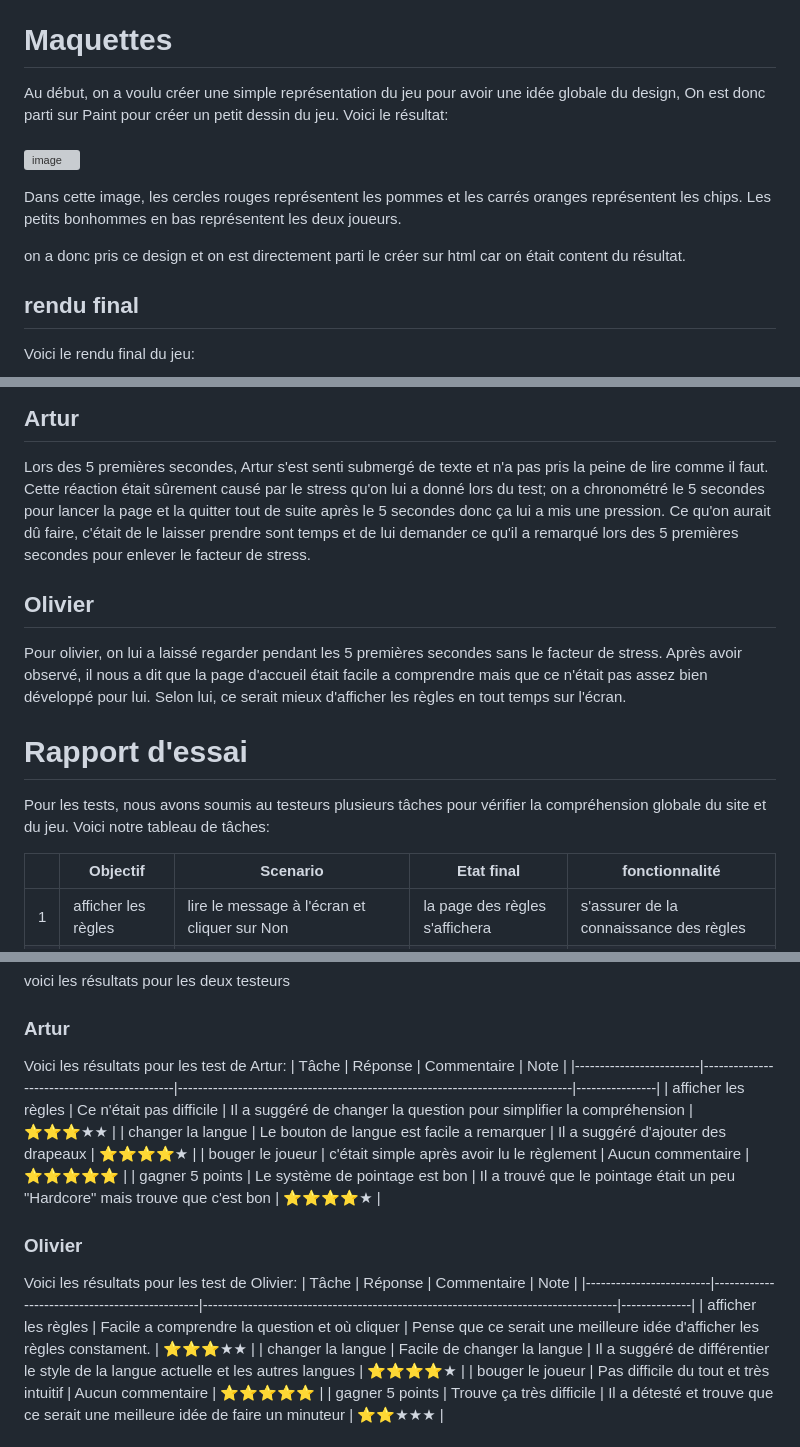
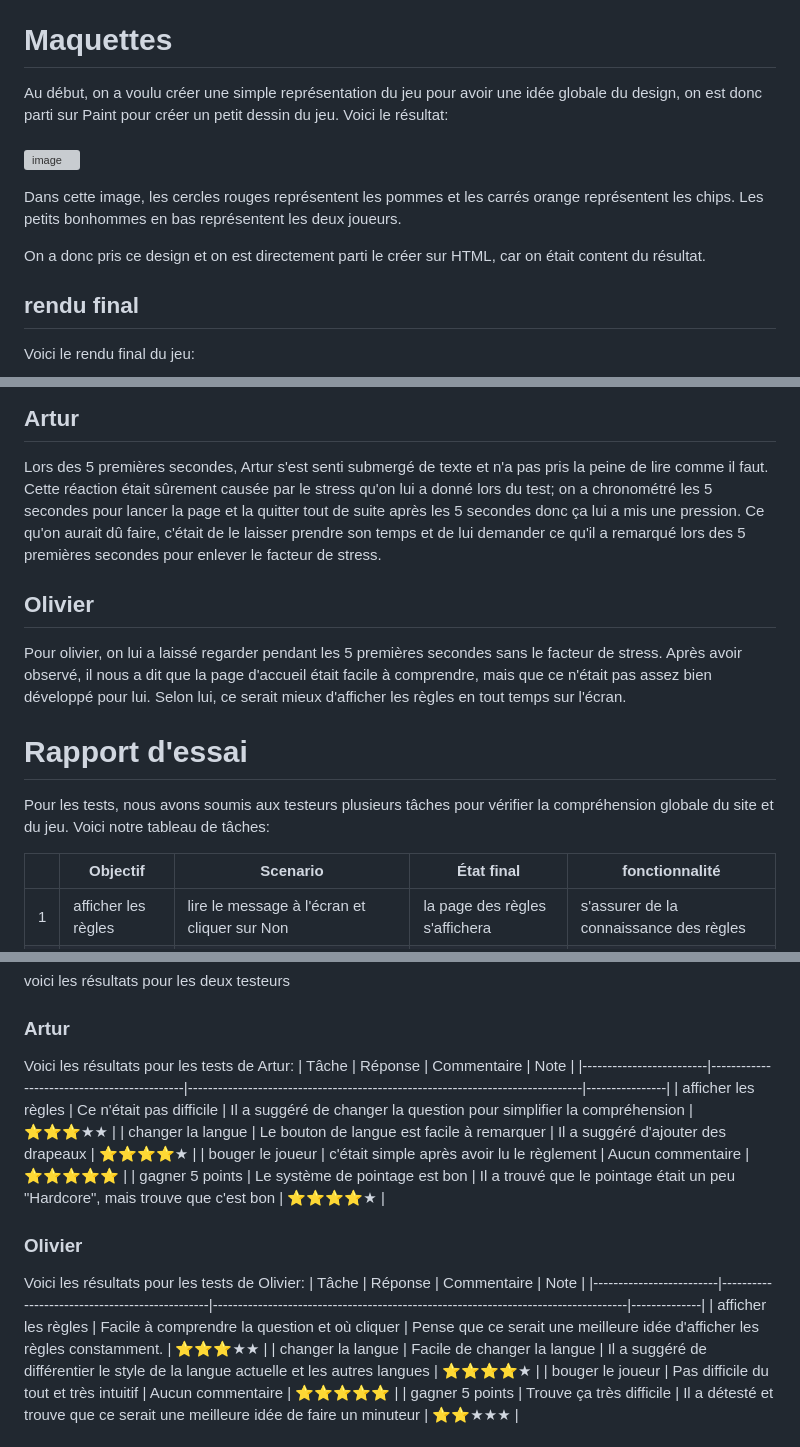
Before and after one commit to yahyamaw311/fat-doctor-game, a Markdown page: README.md, 3 parts joined by grey strips. GitHub-like rendering; grey boxes are pictures that could not be loaded.

```diff
--- a/README.md
+++ b/README.md
@@ -2,12 +2,12 @@
 the fat doctor and the client game
 
 # Maquettes
-Au début, on a voulu créer une simple représentation du jeu pour avoir une idée globale du design, On est donc parti sur Paint pour créer un petit dessin du jeu. Voici le résultat: <br> <br>
+Au début, on a voulu créer une simple représentation du jeu pour avoir une idée globale du design, on est donc parti sur Paint pour créer un petit dessin du jeu. Voici le résultat: <br> <br>
 ![image](https://github.com/yahyamaw311/fat-doctor-game/assets/98132883/d80b08c3-641e-4359-8112-1c45ceb2f6f1)
 
-Dans cette image, les cercles rouges représentent les pommes et les carrés oranges représentent les chips. Les petits bonhommes en bas représentent les deux joueurs. <br>
+Dans cette image, les cercles rouges représentent les pommes et les carrés orange représentent les chips. Les petits bonhommes en bas représentent les deux joueurs. <br>
 
-on a donc pris ce design et on est directement parti le créer sur html car on était content du résultat. <br>
+On a donc pris ce design et on est directement parti le créer sur HTML, car on était content du résultat. <br>
 
 ## rendu final
 Voici le rendu final du jeu: <br> <br>
@@ -81,17 +81,17 @@ Pour le test de 5 secondes, nous avons eu l'occasion de se faire tester par deux
 
 ## Artur
 Lors des 5 premières secondes, Artur s'est senti submergé de texte et n'a pas pris la peine de lire comme il faut.
-Cette réaction était sûrement causé par le stress qu'on lui a donné lors du test; on a chronométré le 5 secondes pour lancer la page et la quitter tout de suite après le 5 secondes donc
-ça lui a mis une pression. Ce qu'on aurait dû faire, c'était de le laisser prendre sont temps et de lui demander ce qu'il a remarqué lors des 5 premières secondes pour enlever le facteur de stress.
+Cette réaction était sûrement causée par le stress qu'on lui a donné lors du test; on a chronométré les 5 secondes pour lancer la page et la quitter tout de suite après les 5 secondes donc
+ça lui a mis une pression. Ce qu'on aurait dû faire, c'était de le laisser prendre son temps et de lui demander ce qu'il a remarqué lors des 5 premières secondes pour enlever le facteur de stress.
 
 ## Olivier
-Pour olivier, on lui a laissé regarder pendant les 5 premières secondes sans le facteur de stress. Après avoir observé, il nous a dit que la page d'accueil était facile a comprendre mais que ce n'était pas assez
+Pour olivier, on lui a laissé regarder pendant les 5 premières secondes sans le facteur de stress. Après avoir observé, il nous a dit que la page d'accueil était facile à comprendre, mais que ce n'était pas assez
 bien développé pour lui. Selon lui, ce serait mieux d'afficher les règles en tout temps sur l'écran.
 
 # Rapport d'essai
-Pour les tests, nous avons soumis au testeurs plusieurs tâches pour vérifier la compréhension globale du site et du jeu. Voici notre tableau de tâches:
+Pour les tests, nous avons soumis aux testeurs plusieurs tâches pour vérifier la compréhension globale du site et du jeu. Voici notre tableau de tâches:
 
-|                     | Objectif                | Scenario                                                | Etat final                     | fonctionnalité                         |
+|                     | Objectif                | Scenario                                                | État final                     | fonctionnalité                         |
 |---------------------|-------------------------|---------------------------------------------------------|--------------------------------|----------------------------------------|
 |          1          | afficher les règles     | lire le message à l'écran et cliquer sur Non            | la page des règles s'affichera | s'assurer de la connaissance des règles|
 |          2          | changer la langue       | cliquer sur les boutons de changement de langue         | la langue change               | changement de langue                   |
@@ -102,19 +102,19 @@ Pour les tests, nous avons soumis au testeurs plusieurs tâches pour vérifier l
 voici les résultats pour les deux testeurs
 
 ### Artur
-Voici les résultats pour les test de Artur:
+Voici les résultats pour les tests de Artur:
 |       Tâche             | Réponse                                    | Commentaire                                                                   | Note           |
 |-------------------------|--------------------------------------------|-------------------------------------------------------------------------------|----------------|
 | afficher les règles     | Ce n'était pas difficile                   | Il  a suggéré de changer la question pour simplifier la compréhension         |  ⭐⭐⭐★★   |
-| changer la langue       | Le bouton de langue est facile a remarquer | Il a suggéré d'ajouter des drapeaux                                           |  ⭐⭐⭐⭐★  |
+| changer la langue       | Le bouton de langue est facile à remarquer | Il a suggéré d'ajouter des drapeaux                                           |  ⭐⭐⭐⭐★  |
 | bouger le joueur        | c'était simple après avoir lu le règlement | Aucun commentaire                                                             |  ⭐⭐⭐⭐⭐ |
-| gagner 5 points         | Le système de pointage est bon             | Il a trouvé que le pointage était un peu "Hardcore" mais trouve que c'est bon |  ⭐⭐⭐⭐★  |
+| gagner 5 points         | Le système de pointage est bon             | Il a trouvé que le pointage était un peu "Hardcore", mais trouve que c'est bon |  ⭐⭐⭐⭐★  |
 
 ### Olivier
-Voici les résultats pour les test de Olivier:
+Voici les résultats pour les tests de Olivier:
 |       Tâche             | Réponse                                       | Commentaire                                                                       | Note         |
 |-------------------------|-----------------------------------------------|-----------------------------------------------------------------------------------|--------------|
-| afficher les règles     | Facile a comprendre la question et où cliquer | Pense que ce serait une meilleure idée d'afficher les règles constament.          | ⭐⭐⭐★★   |
+| afficher les règles     | Facile à comprendre la question et où cliquer | Pense que ce serait une meilleure idée d'afficher les règles constamment.          | ⭐⭐⭐★★   |
 | changer la langue       | Facile de changer la langue                   | Il a suggéré de différentier le style de la langue actuelle et les autres langues | ⭐⭐⭐⭐★  |
 | bouger le joueur        | Pas difficile du tout et très intuitif        | Aucun commentaire                                                                 | ⭐⭐⭐⭐⭐ |
 | gagner 5 points         | Trouve ça très difficile                      | Il a détesté et trouve que ce serait une meilleure idée de faire un  minuteur     | ⭐⭐★★★    |
```
Also changed, not shown: other parts of README.md (+12 -12 lines).
